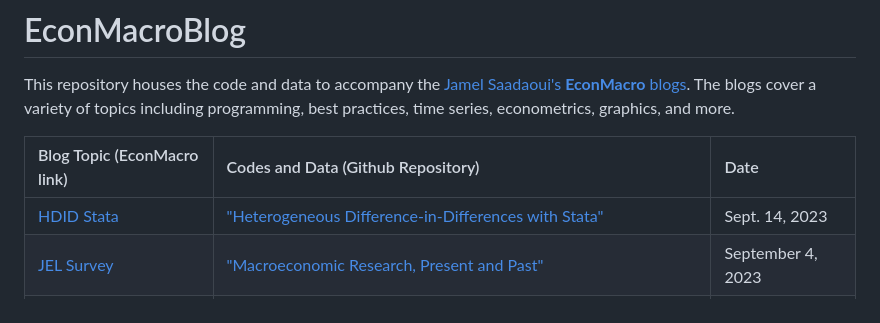
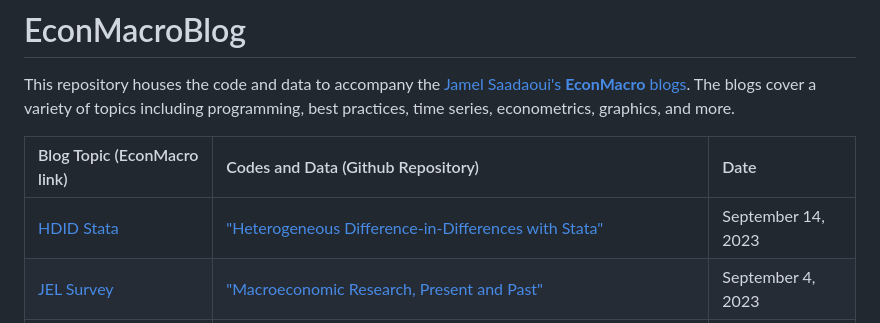
Before and after one commit to JamelSaadaoui/EconMacroBlog, a Markdown page: README.md, the part around the change. Drawn GitHub-style.

```diff
--- a/README.md
+++ b/README.md
@@ -6,7 +6,7 @@ This repository houses the code and data to accompany the [Jamel Saadaoui's **Ec
 
 |Blog Topic (EconMacro link) |Codes and Data (Github Repository)|Date|
 |:----|:----|:----|
-|[HDID Stata](https://www.jamelsaadaoui.com/heterogeneous-difference-in-differences-with-stata/)| ["Heterogeneous Difference-in-Differences with Stata"](https://github.com/JamelSaadaoui/EconMacroBlog/tree/main/Heterogeneous%20Difference-in-Differences%20with%20Stata) | Sept. 14, 2023|
+|[HDID Stata](https://www.jamelsaadaoui.com/heterogeneous-difference-in-differences-with-stata/)| ["Heterogeneous Difference-in-Differences with Stata"](https://github.com/JamelSaadaoui/EconMacroBlog/tree/main/Heterogeneous%20Difference-in-Differences%20with%20Stata) | September 14, 2023|
 |[JEL Survey](https://www.jamelsaadaoui.com/macroeconomic-research-present-and-past/)| ["Macroeconomic Research, Present and Past"](https://github.com/JamelSaadaoui/EconMacroBlog/tree/main/Macroeconomic%20Research%2C%20Present%20and%20Past) | September 4, 2023|
 |[NRE MMA](https://www.jamelsaadaoui.com/natural-resources-economics-with-mathematica/)| ["Natural Resources Economics with Mathematica"](https://github.com/JamelSaadaoui/EconMacroBlog/tree/main/Natural%20Resources%20Economics%20with%20Mathematica) | September 3, 2023|
 |[DSGENL Stata](https://www.jamelsaadaoui.com/estimating-a-nonlinear-dsge-model-with-stata/)| ["Estimating a nonlinear DSGE model with Stata"](https://github.com/JamelSaadaoui/EconMacroBlog/tree/main/Estimating%20a%20nonlinear%20DSGE%20model%20with%20Stata) | August 30, 2023|
```
